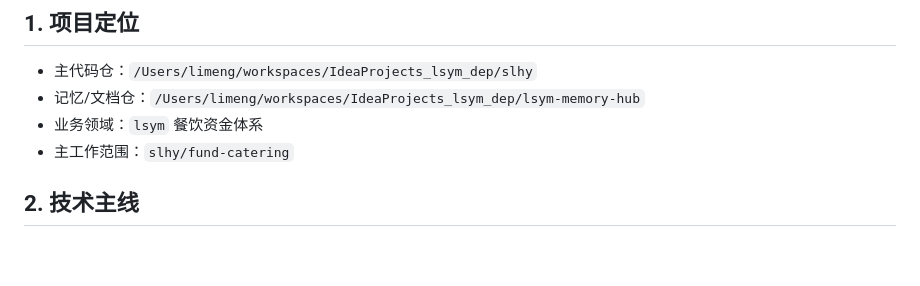
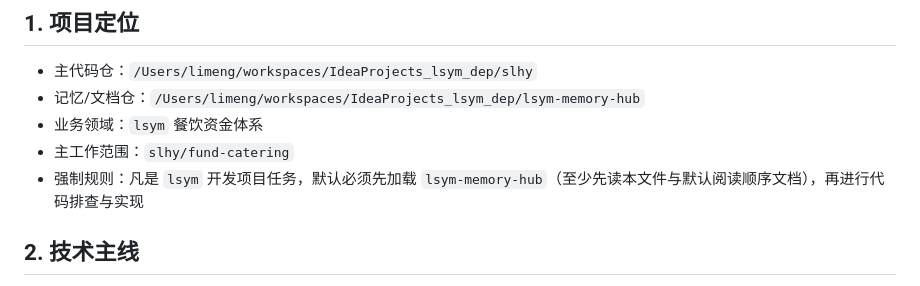
Before and after one commit to ssssgoldhunter/lsym-memory-hub, a Markdown page: workflow/PROJECT_MEMORY.md, the part around the change. Drawn GitHub-style; blank space fills up the shorter version.

```diff
--- a/workflow/PROJECT_MEMORY.md
+++ b/workflow/PROJECT_MEMORY.md
@@ -8,6 +8,7 @@
 - 记忆/文档仓：`/Users/limeng/workspaces/IdeaProjects_lsym_dep/lsym-memory-hub`
 - 业务领域：`lsym` 餐饮资金体系
 - 主工作范围：`slhy/fund-catering`
+- 强制规则：凡是 `lsym` 开发项目任务，默认必须先加载 `lsym-memory-hub`（至少先读本文件与默认阅读顺序文档），再进行代码排查与实现
 
 ## 2. 技术主线
 
```
Also changed, not shown: skills/LITEFLOW_SKILLS.md (+39 -0 lines).
